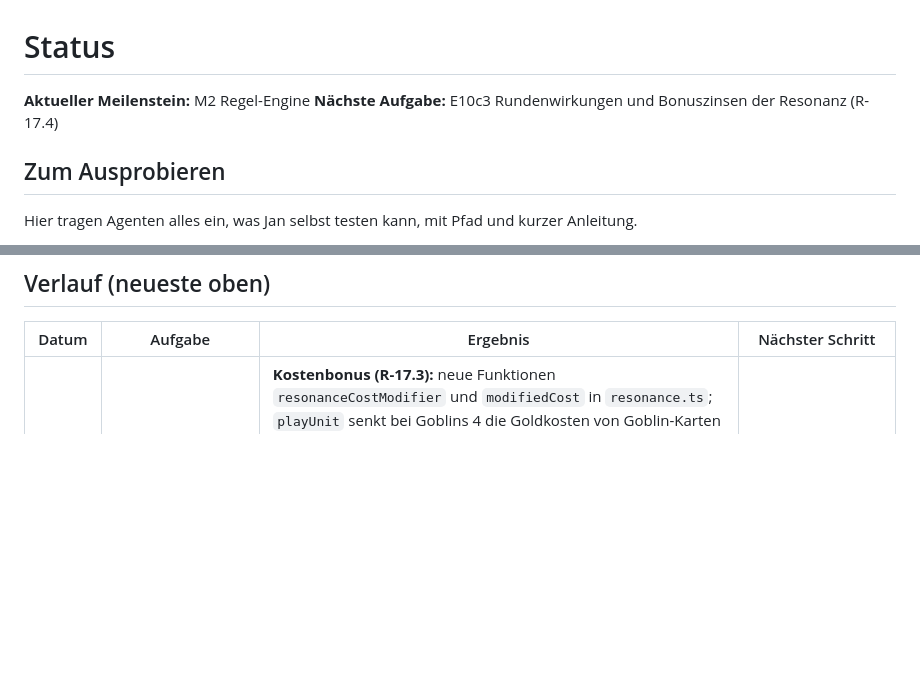
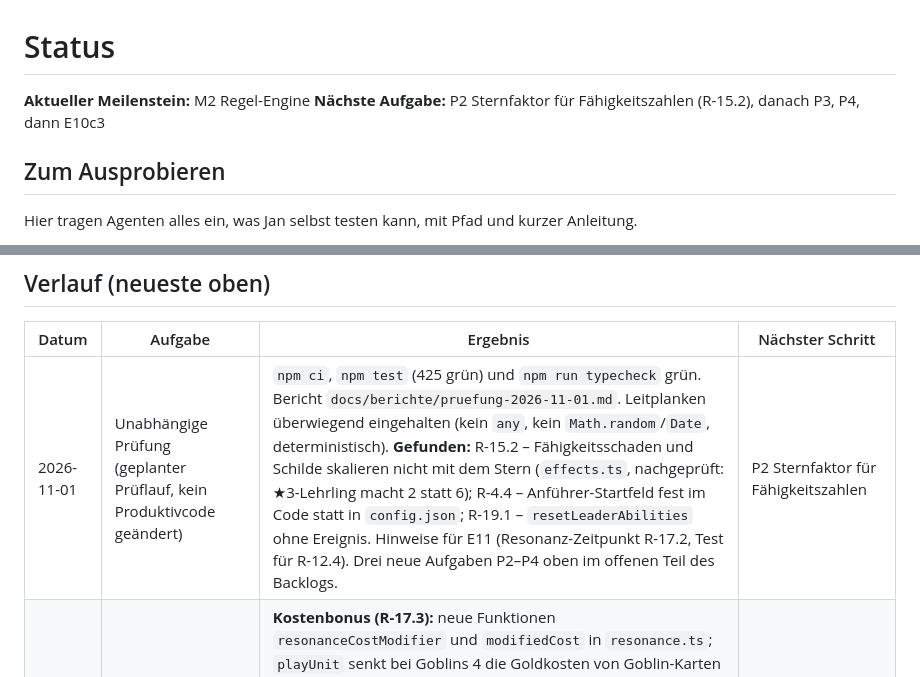
Before and after one commit to JanPatrickSchmidt/StrategyGameTest, a Markdown page: docs/STATUS.md, 2 parts joined by grey strips. GitHub-like rendering; blank space fills up the shorter version.

```diff
--- a/docs/STATUS.md
+++ b/docs/STATUS.md
@@ -1,7 +1,7 @@
 # Status
 
 **Aktueller Meilenstein:** M2 Regel-Engine
-**Nächste Aufgabe:** E10c3 Rundenwirkungen und Bonuszinsen der Resonanz (R-17.4)
+**Nächste Aufgabe:** P2 Sternfaktor für Fähigkeitszahlen (R-15.2), danach P3, P4, dann E10c3
 
 ## Zum Ausprobieren
 
@@ -13,6 +13,7 @@ Hier tragen Agenten alles ein, was Jan selbst testen kann, mit Pfad und kurzer A
 
 | Datum | Aufgabe | Ergebnis | Nächster Schritt |
 | --- | --- | --- | --- |
+| 2026-11-01 | Unabhängige Prüfung (geplanter Prüflauf, kein Produktivcode geändert) | `npm ci`, `npm test` (425 grün) und `npm run typecheck` grün. Bericht `docs/berichte/pruefung-2026-11-01.md`. Leitplanken überwiegend eingehalten (kein `any`, kein `Math.random`/`Date`, deterministisch). **Gefunden:** R-15.2 – Fähigkeitsschaden und Schilde skalieren nicht mit dem Stern (`effects.ts`, nachgeprüft: ★3-Lehrling macht 2 statt 6); R-4.4 – Anführer-Startfeld fest im Code statt in `config.json`; R-19.1 – `resetLeaderAbilities` ohne Ereignis. Hinweise für E11 (Resonanz-Zeitpunkt R-17.2, Test für R-12.4). Drei neue Aufgaben P2–P4 oben im offenen Teil des Backlogs. | P2 Sternfaktor für Fähigkeitszahlen |
 | 2026-11-01 | E10c2 Kostenbonus der Resonanz (geplanter Lauf) | **Kostenbonus (R-17.3):** neue Funktionen `resonanceCostModifier` und `modifiedCost` in `resonance.ts`; `playUnit` senkt bei Goblins 4 die Goldkosten von Goblin-Karten um 1, gezählt nach dem Brett zum Zeitpunkt der Aktion (frühere Aktionen derselben Planung zählen, die neue Karte selbst nicht, Opfer schon), nie unter 0. Gilt auch für den Goldanteil alternativer Kosten; Blutzoll und Opfer bleiben unverändert. Prüfung auf genug Gold nutzt den gesenkten Preis. `unit_played` meldet neu `costModifier`. Sandbox neu gebaut (keine sichtbare Änderung, im Browser ohne Fehler). 7 neue Tests, insgesamt 425 grün, Typecheck grün. Neue Frage F34. | E10c3 Rundenwirkungen und Bonuszinsen (R-17.4) |
 | 2026-10-31 | E10c1 Rassen-Resonanz: Zählung und Kampfboni (geplanter Lauf; E10c im Backlog in E10c1–E10c4 aufgeteilt) | Neues Modul `resonance.ts`. **Zählung (R-17.1):** verschiedene Karten- bzw. Anführer-IDs je Rasse unter den nicht verwundeten Einheiten in `left`, `right`, `center`, ohne Tokens und Reserve; Stufe = höchste erreichte Schwelle laut `races.json` (nur deren Effekte, F33). **Kampfboni (R-17.2):** `buff` (Goblins Durchbruch, Zwerge Panzer), `startManaPercent` (Elfen) und `grantKeyword` (`unwoundable`, Zwerge 4) mit Ziel `raceUnits` wirken über `fighterForUnit` in allen Kämpfen der Runde, auch bei leerer Front (Durchbruch mit Bonus), auch für Tokens und – über die neue Option `adjustSummon` von `effectHooks` – für im Kampf erzeugte Tokens (Kesselflicker). Start-Mana aus Resonanz und Markierungen wird addiert. Neues Ereignis `resonance_active` zu Beginn der Kampfphase. Die Zuschlagsrechnung für dauerhafte Buffs ist jetzt die gemeinsame Funktion `addStatBonuses`. Sandbox neu gebaut (keine sichtbare Änderung, im Browser ohne Fehler). 17 neue Tests (Zählung, je Kampf-Resonanzstufe, Mitte, Determinismus), insgesamt 418 grün, Typecheck grün. Neue Frage F33. | E10c2 Kostenbonus (R-17.3) |
 | 2026-10-31 | E10b2 Markierungen „nächste Runde“ (geplanter Lauf) | Neues Modul `marks.ts`, neues Spielerfeld `roundMarks`. **Speichern (R-17a.2):** `gainGold` mit `when: nextRound` (bzw. `roundStart`, wenn außerhalb des Rundenbeginns ausgelöst) und `startManaPercent` mit `when: nextRound` (Funkenschmiede) werden in `applyStateEffect` zur Markierung für die nächste Runde (`addRoundMark`, Ereignis `round_mark_set`). **Gold** wirkt zu Rundenbeginn direkt nach den Effekten „pro Runde“ und vor den Zinsen (`to: pool` → Rundenvorrat, `to: treasury` → Schatzkammer), danach gelöscht. **Start-Mana** wirkt in allen Kämpfen der nächsten Runde über `fighterForUnit` (Prozent von `manaMax`, abgerundet, addiert, Ziele `ownClassUnits`/`allAllies`), wird vor den Kämpfen gemeldet und nach der Kampfphase gelöscht. Abgelaufene Markierungen werden zu Rundenbeginn gelöscht, ausgeschiedene Spieler bekommen keine. Neue Ereignisse `round_mark_set`, `round_mark_applied`, `round_mark_cleared`. Funkenschmiede selbst wird mit E11 (Zauber) angeschlossen. Sandbox neu gebaut (keine sichtbare Änderung, im Browser ohne Fehler). 12 neue Tests inkl. Determinismus, insgesamt 401 grün, Typecheck grün. Neue Frage F32. | E10c Rassen-Resonanz |
```
Also changed, not shown: docs/BACKLOG.md (+4 -0 lines), docs/berichte/pruefung-2026-11-01.md (added, +73 -0 lines).
